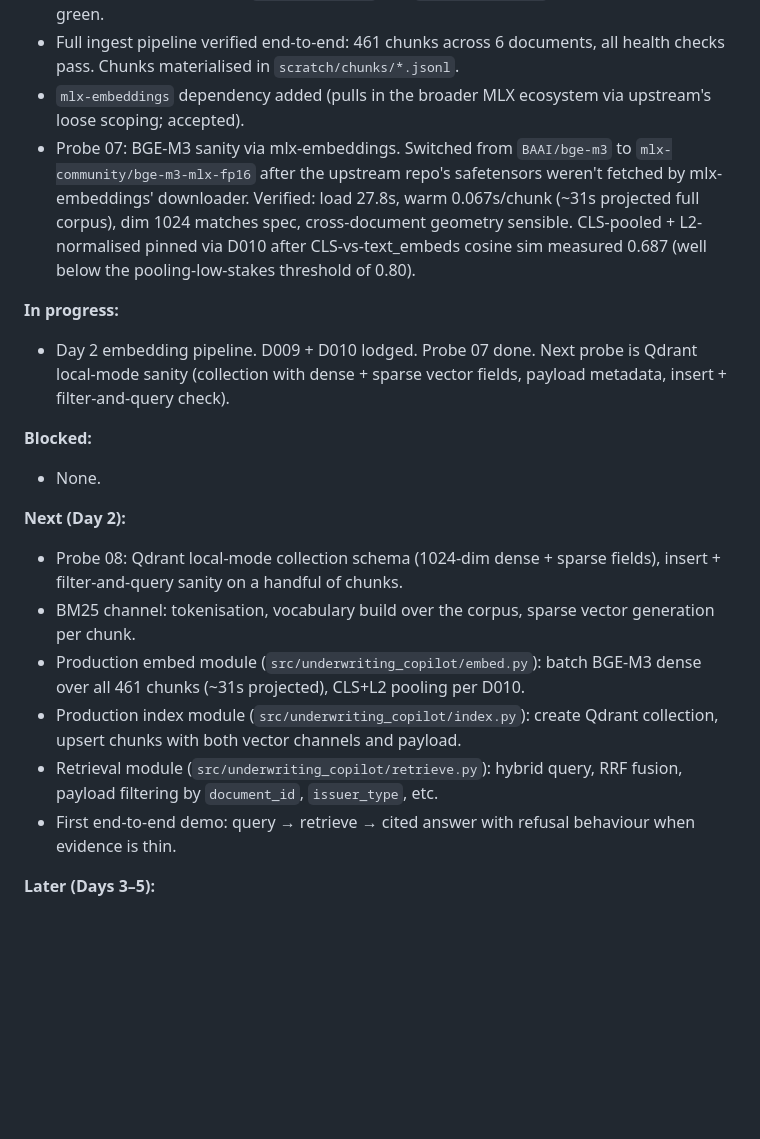
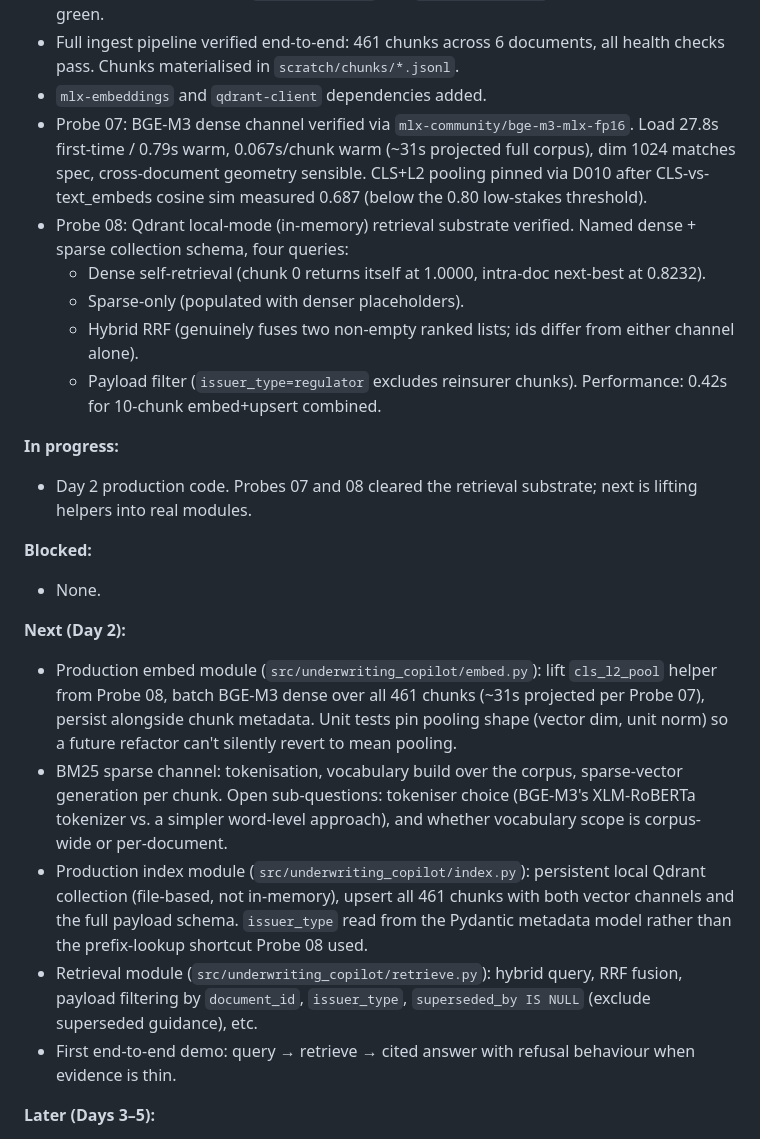
Before and after one commit to Sidney-Bishop/underwriting-copilot, a Markdown page: docs/status.md, the part around the change. GitHub-like rendering; blank space fills up the shorter version.

Commit message:
docs: journal + status — Probe 08 narrative, next moves reordered
Journal append continues 2026-06-18 entry with the Probe 08 work:
qdrant-client dep tight scope, four-query design, the empty-sparse
finding-and-recovery (placeholder NNZ=8 gave ~1.3% pair-overlap
probability, masking the fusion path), recovery via NNZ=100,
empirical RRF arithmetic check, performance numbers, and the
issuer_type derivation shortcut to fix in production code.

Status reflects Probes 07 and 08 done. Next is production embed.py
(lifting the cls_l2_pool helper, full-corpus dense embedding) then
BM25, index.py, retrieve.py, demo.

```diff
--- a/docs/status.md
+++ b/docs/status.md
@@ -24,37 +24,47 @@ that content to `journal.md` and let this snap back to a snapshot.
   inline string fixtures, all green.
 - Full ingest pipeline verified end-to-end: 461 chunks across 6 documents,
   all health checks pass. Chunks materialised in `scratch/chunks/*.jsonl`.
-- `mlx-embeddings` dependency added (pulls in the broader MLX ecosystem
-  via upstream's loose scoping; accepted).
-- Probe 07: BGE-M3 sanity via mlx-embeddings. Switched from `BAAI/bge-m3`
-  to `mlx-community/bge-m3-mlx-fp16` after the upstream repo's safetensors
-  weren't fetched by mlx-embeddings' downloader. Verified: load 27.8s,
-  warm 0.067s/chunk (~31s projected full corpus), dim 1024 matches spec,
-  cross-document geometry sensible. CLS-pooled + L2-normalised pinned via
-  D010 after CLS-vs-text_embeds cosine sim measured 0.687 (well below the
-  pooling-low-stakes threshold of 0.80).
+- `mlx-embeddings` and `qdrant-client` dependencies added.
+- Probe 07: BGE-M3 dense channel verified via `mlx-community/bge-m3-mlx-fp16`.
+  Load 27.8s first-time / 0.79s warm, 0.067s/chunk warm (~31s projected
+  full corpus), dim 1024 matches spec, cross-document geometry sensible.
+  CLS+L2 pooling pinned via D010 after CLS-vs-text_embeds cosine sim
+  measured 0.687 (below the 0.80 low-stakes threshold).
+- Probe 08: Qdrant local-mode (in-memory) retrieval substrate verified.
+  Named dense + sparse collection schema, four queries:
+  - Dense self-retrieval (chunk 0 returns itself at 1.0000, intra-doc
+    next-best at 0.8232).
+  - Sparse-only (populated with denser placeholders).
+  - Hybrid RRF (genuinely fuses two non-empty ranked lists; ids differ
+    from either channel alone).
+  - Payload filter (`issuer_type=regulator` excludes reinsurer chunks).
+  Performance: 0.42s for 10-chunk embed+upsert combined.
 
 **In progress:**
-- Day 2 embedding pipeline. D009 + D010 lodged. Probe 07 done. Next probe
-  is Qdrant local-mode sanity (collection with dense + sparse vector
-  fields, payload metadata, insert + filter-and-query check).
+- Day 2 production code. Probes 07 and 08 cleared the retrieval substrate;
+  next is lifting helpers into real modules.
 
 **Blocked:**
 - None.
 
 **Next (Day 2):**
-- Probe 08: Qdrant local-mode collection schema (1024-dim dense + sparse
-  fields), insert + filter-and-query sanity on a handful of chunks.
-- BM25 channel: tokenisation, vocabulary build over the corpus, sparse
-  vector generation per chunk.
-- Production embed module (`src/underwriting_copilot/embed.py`): batch
-  BGE-M3 dense over all 461 chunks (~31s projected), CLS+L2 pooling
-  per D010.
-- Production index module (`src/underwriting_copilot/index.py`): create
-  Qdrant collection, upsert chunks with both vector channels and payload.
+- Production embed module (`src/underwriting_copilot/embed.py`): lift
+  `cls_l2_pool` helper from Probe 08, batch BGE-M3 dense over all 461
+  chunks (~31s projected per Probe 07), persist alongside chunk metadata.
+  Unit tests pin pooling shape (vector dim, unit norm) so a future
+  refactor can't silently revert to mean pooling.
+- BM25 sparse channel: tokenisation, vocabulary build over the corpus,
+  sparse-vector generation per chunk. Open sub-questions: tokeniser
+  choice (BGE-M3's XLM-RoBERTa tokenizer vs. a simpler word-level
+  approach), and whether vocabulary scope is corpus-wide or per-document.
+- Production index module (`src/underwriting_copilot/index.py`):
+  persistent local Qdrant collection (file-based, not in-memory),
+  upsert all 461 chunks with both vector channels and the full
+  payload schema. `issuer_type` read from the Pydantic metadata model
+  rather than the prefix-lookup shortcut Probe 08 used.
 - Retrieval module (`src/underwriting_copilot/retrieve.py`): hybrid
   query, RRF fusion, payload filtering by `document_id`, `issuer_type`,
-  etc.
+  `superseded_by IS NULL` (exclude superseded guidance), etc.
 - First end-to-end demo: query → retrieve → cited answer with refusal
   behaviour when evidence is thin.
 
```
Also changed, not shown: docs/journal.md (+27 -0 lines).
